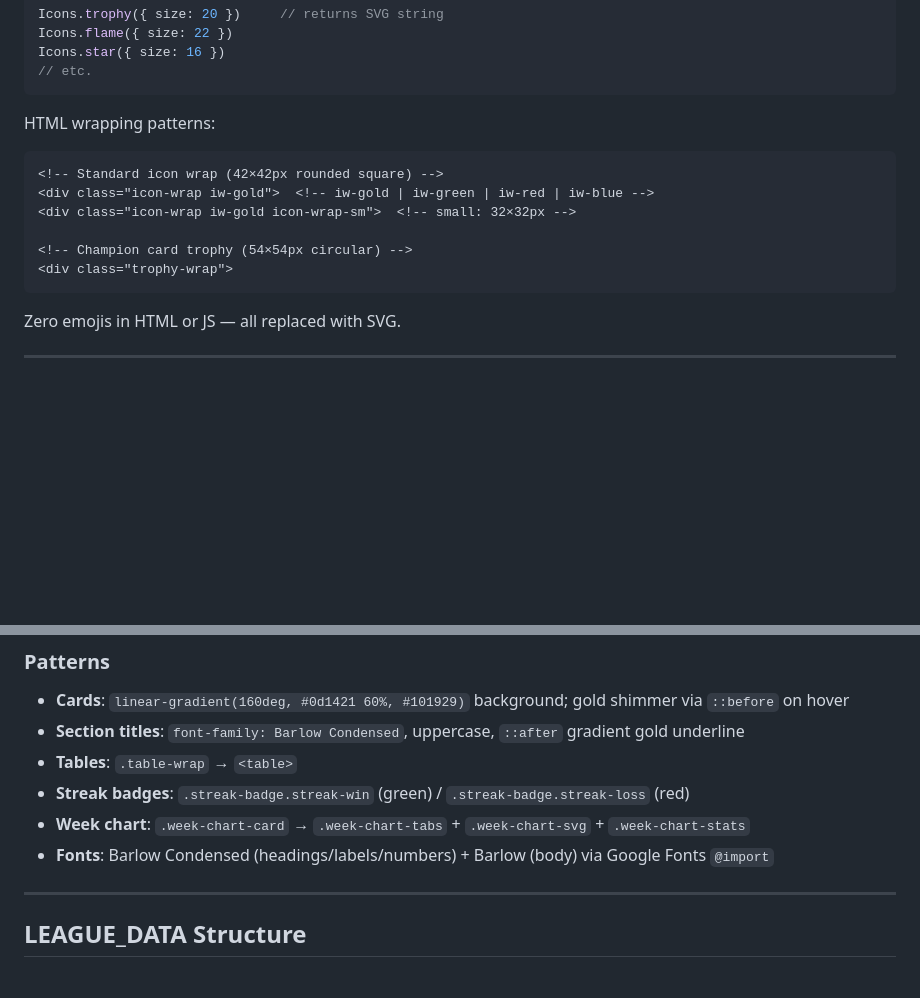
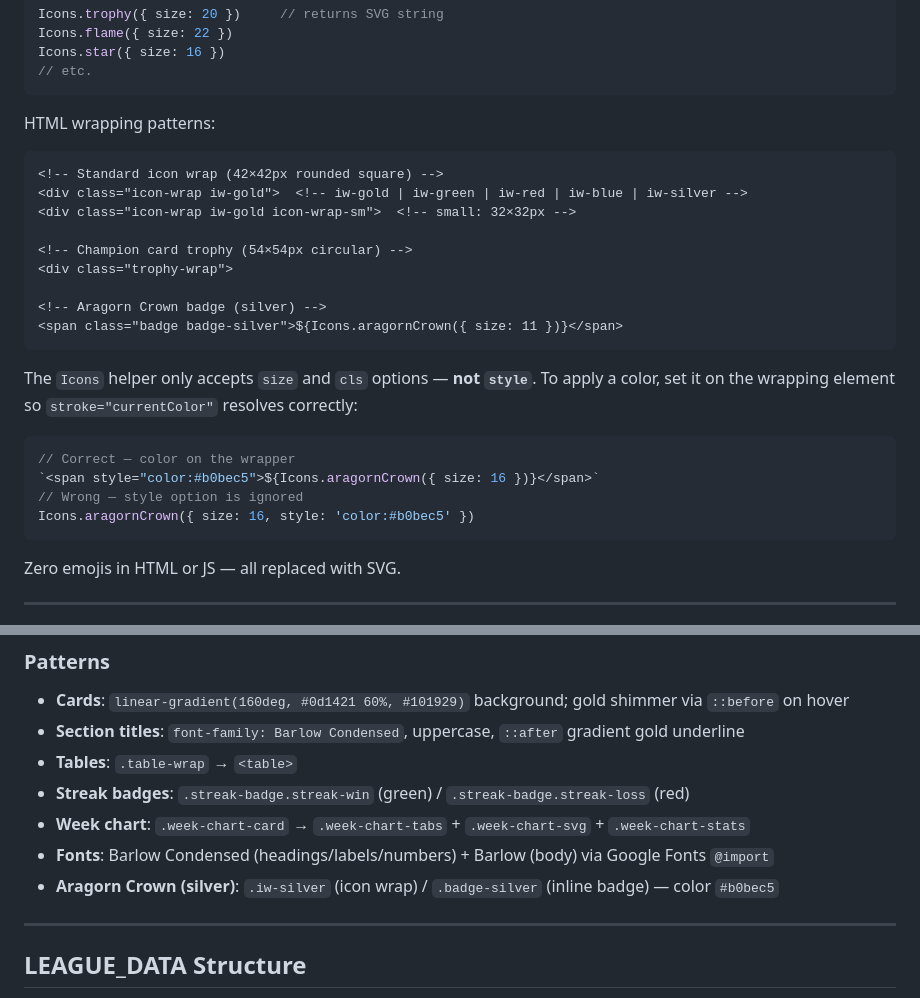
Before and after one commit to iamdom4/fellowship-fantasy-football-history, a Markdown page: CLAUDE.md, 2 parts joined by grey strips. Drawn GitHub-style; blank space fills up the shorter version.

````diff
--- a/CLAUDE.md
+++ b/CLAUDE.md
@@ -170,11 +186,22 @@ Icons.star({ size: 16 })
 HTML wrapping patterns:
 ```html
 <!-- Standard icon wrap (42×42px rounded square) -->
-<div class="icon-wrap iw-gold">  <!-- iw-gold | iw-green | iw-red | iw-blue -->
+<div class="icon-wrap iw-gold">  <!-- iw-gold | iw-green | iw-red | iw-blue | iw-silver -->
 <div class="icon-wrap iw-gold icon-wrap-sm">  <!-- small: 32×32px -->
 
 <!-- Champion card trophy (54×54px circular) -->
 <div class="trophy-wrap">
+
+<!-- Aragorn Crown badge (silver) -->
+<span class="badge badge-silver">${Icons.aragornCrown({ size: 11 })}</span>
+```
+
+The `Icons` helper only accepts `size` and `cls` options — **not `style`**. To apply a color, set it on the wrapping element so `stroke="currentColor"` resolves correctly:
+```js
+// Correct — color on the wrapper
+`<span style="color:#b0bec5">${Icons.aragornCrown({ size: 16 })}</span>`
+// Wrong — style option is ignored
+Icons.aragornCrown({ size: 16, style: 'color:#b0bec5' })
 ```
 
 Zero emojis in HTML or JS — all replaced with SVG.
@@ -202,6 +229,7 @@ Zero emojis in HTML or JS — all replaced with SVG.
 - **Streak badges**: `.streak-badge.streak-win` (green) / `.streak-badge.streak-loss` (red)
 - **Week chart**: `.week-chart-card` → `.week-chart-tabs` + `.week-chart-svg` + `.week-chart-stats`
 - **Fonts**: Barlow Condensed (headings/labels/numbers) + Barlow (body) via Google Fonts `@import`
+- **Aragorn Crown (silver)**: `.iw-silver` (icon wrap) / `.badge-silver` (inline badge) — color `#b0bec5`
 
 ---
 
````
Also changed, not shown: other parts of CLAUDE.md (+31 -0 lines).
